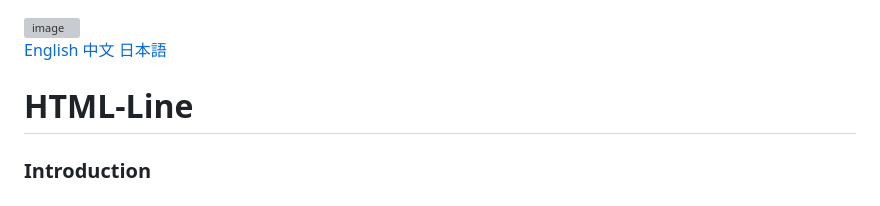
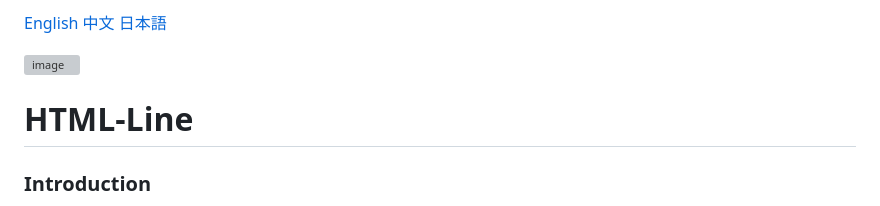
Before and after one commit to leehxuan/html-line, a Markdown page: README.md, the part around the change. GitHub-like rendering; grey boxes are pictures that could not be loaded.

Commit message:
Fix README formatting and remove duplicate links
Removed duplicate language links and adjusted formatting.

```diff
--- a/README.md
+++ b/README.md
@@ -1,8 +1,8 @@
+[English](#IIntroduction) [中文](#简介) [日本語](#紹介)
+
 <img width="1024" height="205" alt="image" src="https://github.com/user-attachments/assets/e630ce08-961a-41ef-a3e9-07f5c57f41e7" />
 
-[English](#IIntroduction) [中文](#简介) [日本語](#紹介)
 # HTML-Line
-
 
 ### Introduction
 A Dancing Line simulator where you can import _osu!_ beatmaps to generate tracks, letting players play their favorite songs and challenge their limits.<br />
```
